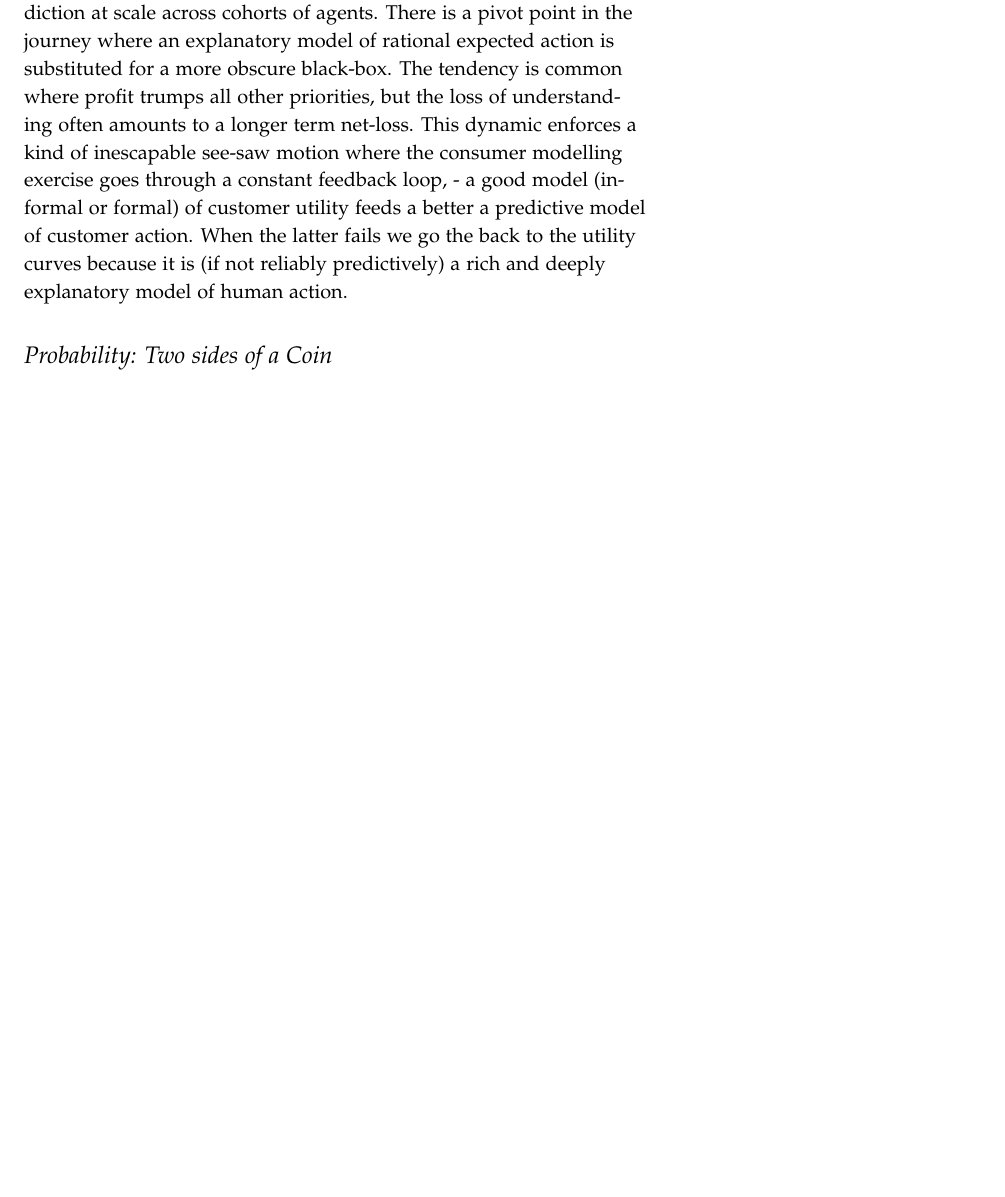
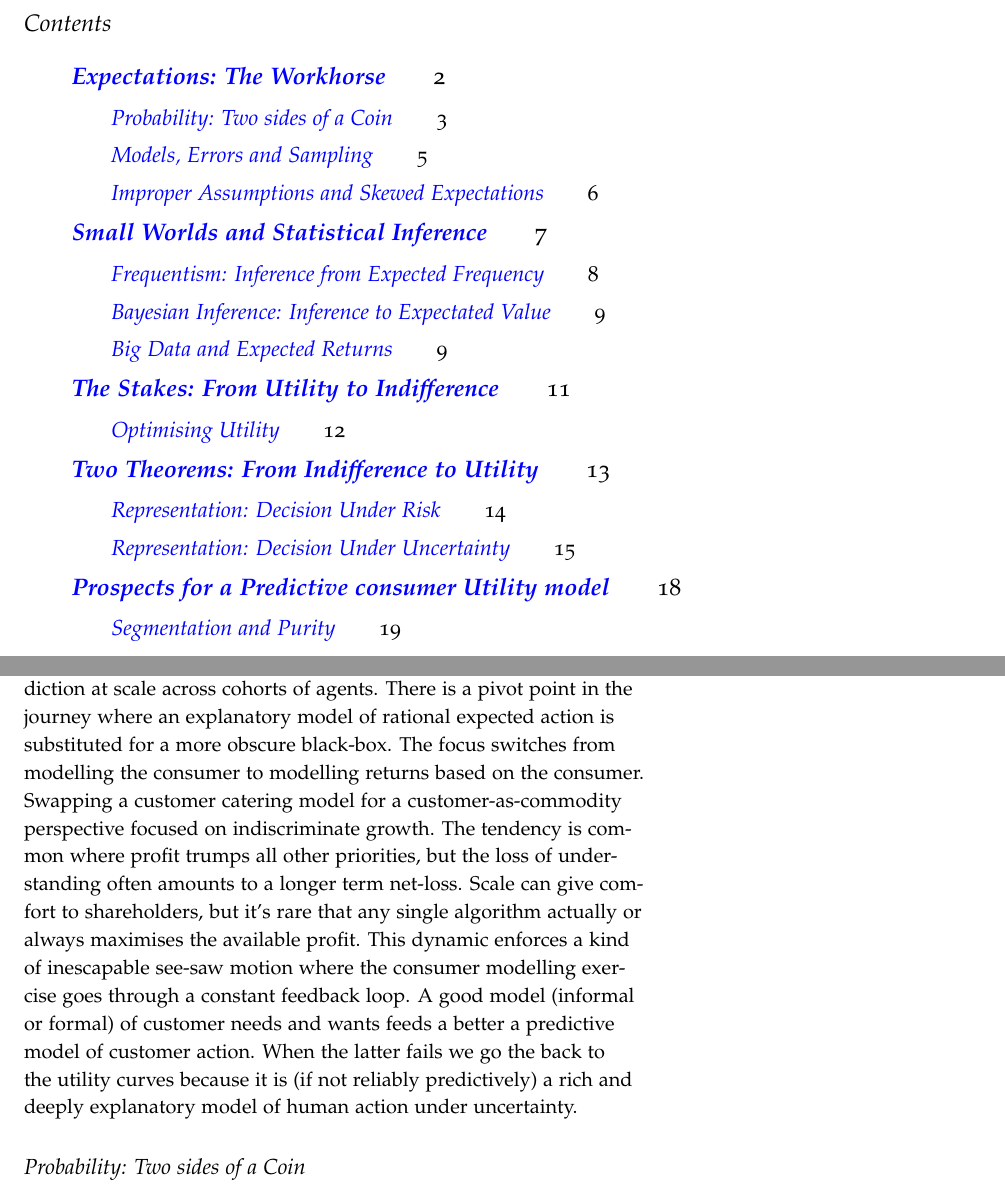
Before and after one commit to NathanielF/non-fiction-writing, a LaTeX document (Utility/utility_and_representation.tex): part of page 2 of 18 before the commit and two parts of pages 1 and 3 of 19 after it, the two joined at a grey line, cut at the place of the change, the shorter picture padded with empty space. Compiled offline with pdfLaTeX.

Commit message:
added TOC

```diff
--- a/Utility/utility_and_representation.tex
+++ b/Utility/utility_and_representation.tex
@@ -98,9 +100,9 @@ Outcomes can vary from deals of cards, to customer transactions and election res
 In this article we will delve into the meaning of the $(EV)$ formula by (i) discussing two \hyperref[sec:Probability]{\textbf{interpretations of the probability values}} $p_{i}$ and how expectation features in statistical models. Showing (ii) how the two interpretations prompt different \hyperref[sec:Inference]{\textbf{styles of inference}} (Bayesian and Frequentist) and different distributions of expected value. Following this we will consider (iii) the notion of \hyperref[sec:Utility]{\textbf{subjective utility}} and the role of $u(o_{i})$ in optimisation problems and (iv) two \hyperref[sec:Representation]{\textbf{representation theorems}} which purport to account for how an agent's preferences relate to rational decision over expected value. Finally, we'll conclude with a brief contrast to how \hyperref[sec:Segmentation]{\textbf{customer segmentation}} models implement these considerations to make predictions about consumer price sensitivity in a modern on-line marketplace.
 \linebreak
 
-\noindent The narrative threads through esoteric issues of philosophy, statistics, decision theory and the practicalities of machine learning - moving from agent-based models and inference from small samples to prediction at scale across cohorts of agents. There is a pivot point in the journey where an explanatory model of rational expected action is substituted for a more obscure black-box. The tendency is common where profit trumps all other priorities, but the loss of understanding often amounts to a longer term net-loss. This dynamic enforces a kind of inescapable see-saw motion where the consumer modelling exercise goes through a constant feedback loop, - a good model (informal or formal) of customer utility feeds a better a predictive model of customer action. When the latter fails we go the back to the utility curves because it is (if not reliably predictively) a rich and deeply explanatory model of human action.
+\noindent The narrative threads through esoteric issues of philosophy, statistics, decision theory and the practicalities of machine learning - moving from agent-based models and inference from small samples to prediction at scale across cohorts of agents. There is a pivot point in the journey where an explanatory model of rational expected action is substituted for a more obscure black-box. The focus switches from modelling the consumer to modelling returns based on the consumer. Swapping a customer catering model for a customer-as-commodity perspective focused on indiscriminate growth. The tendency is common where profit trumps all other priorities, but the loss of understanding often amounts to a longer term net-loss. Scale can give comfort to shareholders, but it's rare that any single algorithm actually or always maximises the available profit. This dynamic enforces a kind of inescapable see-saw motion where the consumer modelling exercise goes through a constant feedback loop. A good model (informal or formal) of customer needs and wants feeds a better a predictive model of customer action. When the latter fails we go the back to the utility curves because it is (if not reliably predictively) a rich and deeply explanatory model of human action under uncertainty.
 
-\section{Probability: Two sides of a Coin}
+\subsection{Probability: Two sides of a Coin}
 \label{sec:Probability}
 Probability emerged slowly and with a dual aspect. On one tradition it refers to the long run tendency of a random process, on another probability is construed as the degree of belief in an outcome. On the first (frequentist) interpretation a probability distribution has certain fixed theoretical characteristics, as in a uniform probability distribution of a fair coin where all outcomes are equally likely. On the second (Bayesian) reading the characteristics of the probability distribution are learned from the data. The controversy centres around the fact that it's unclear how a frequentist could ascribe probabilities to unique events. Without appeal to a large set of observations (or known theoretical distribution) the claim that an event appears in frequently or infrequently is not well defined. Consequently tabulations of probability appear inappropriate for claims of unique or rare events. On the other hand, the Bayesian is content to ascribe probabilities to any all partial beliefs no matter how specific.\footnote{For example: $p(o) =_{def}$ the probability that you will hit your head tomorrow at 2.00 o'clock} For the Bayesian, the probability calculus is a set of edicts about how to rationally manage and modulate your beliefs, so it's acceptable to have a probabilistic belief in rare cases so long as you update those probabilities with new data when available. These approaches are united by the Law of Large numbers which states that as the size of our sample increases our sample average will converge to the expected realisation of the theoretical process.
 $$  \frac{1}{N} \sum_{i = 1}^{N} O_{i} \text{ converges to }  E(O) \text{ as } N \text{ approaches } \infty $$
```
Also changed, not shown: Utility/utility_and_representation.pdf, Utility/utility_and_representation.tex (2 more changed lines), 1 other file.
